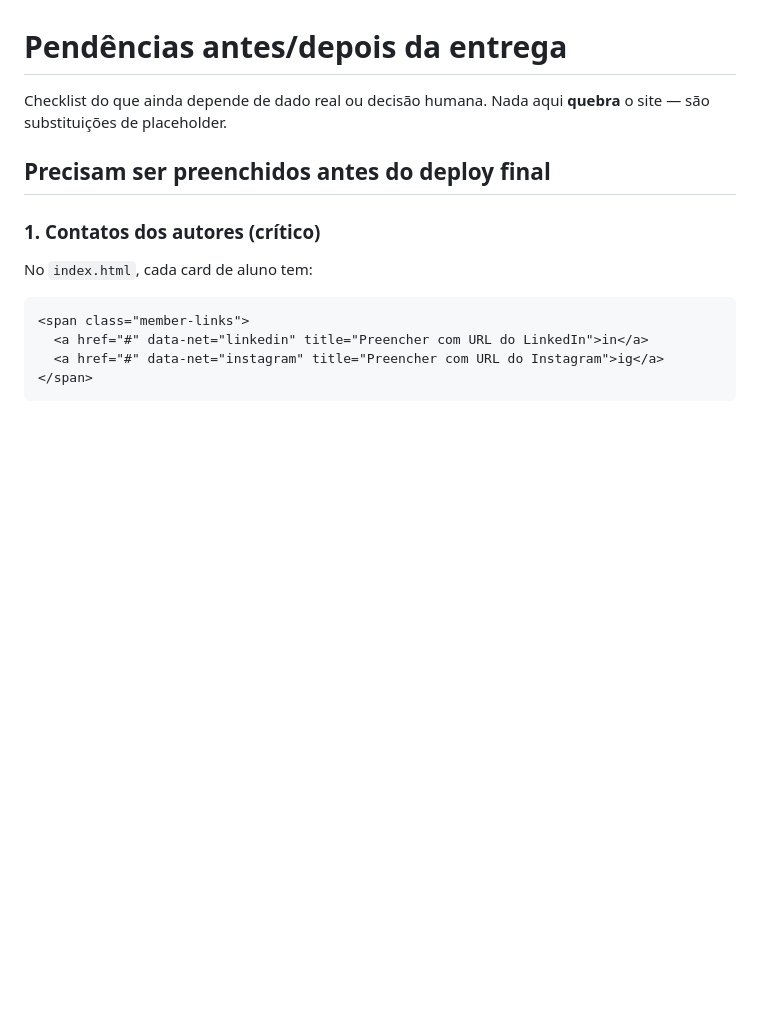
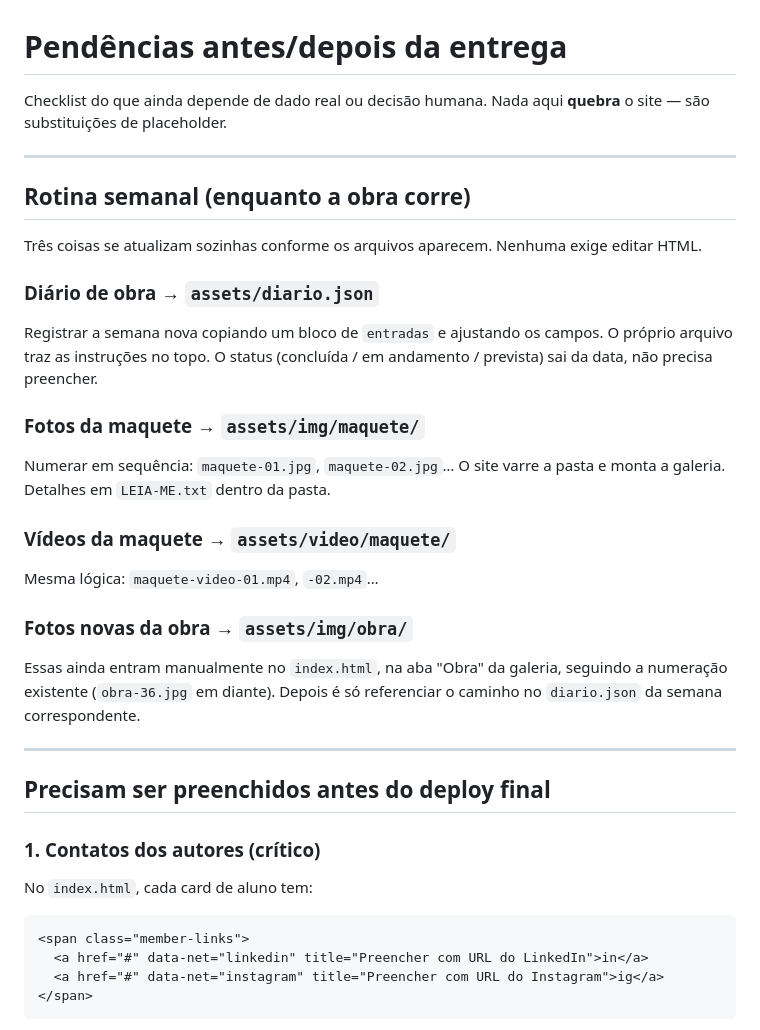
Before and after one commit to luizhenriquefernandes20-svg/tcc-edificacoes-etec-2026, a Markdown page: PENDING.md, the part around the change. Drawn GitHub-style; blank space fills up the shorter version.

Commit message:
docs: rotina semanal de atualização no PENDING
Diário, fotos e vídeos da maquete se atualizam colocando arquivos nas
pastas, sem editar HTML. Documenta onde cada coisa entra.

Co-Authored-By: Claude Opus 5 <noreply@anthropic.com>

```diff
--- a/PENDING.md
+++ b/PENDING.md
@@ -1,6 +1,31 @@
 # Pendências antes/depois da entrega
 
 Checklist do que ainda depende de dado real ou decisão humana. Nada aqui **quebra** o site — são substituições de placeholder.
+
+---
+
+## Rotina semanal (enquanto a obra corre)
+
+Três coisas se atualizam sozinhas conforme os arquivos aparecem. Nenhuma exige editar HTML.
+
+### Diário de obra → `assets/diario.json`
+Registrar a semana nova copiando um bloco de `entradas` e ajustando os campos.
+O próprio arquivo traz as instruções no topo. O status (concluída / em andamento /
+prevista) sai da data, não precisa preencher.
+
+### Fotos da maquete → `assets/img/maquete/`
+Numerar em sequência: `maquete-01.jpg`, `maquete-02.jpg`… O site varre a pasta e
+monta a galeria. Detalhes em `LEIA-ME.txt` dentro da pasta.
+
+### Vídeos da maquete → `assets/video/maquete/`
+Mesma lógica: `maquete-video-01.mp4`, `-02.mp4`…
+
+### Fotos novas da obra → `assets/img/obra/`
+Essas ainda entram manualmente no `index.html`, na aba "Obra" da galeria, seguindo
+a numeração existente (`obra-36.jpg` em diante). Depois é só referenciar o caminho
+no `diario.json` da semana correspondente.
+
+---
 
 ## Precisam ser preenchidos antes do deploy final
 
```
